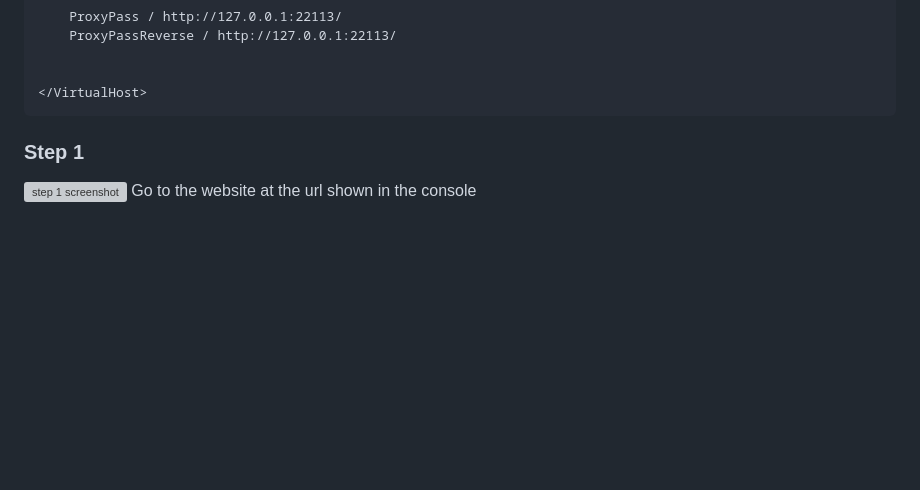
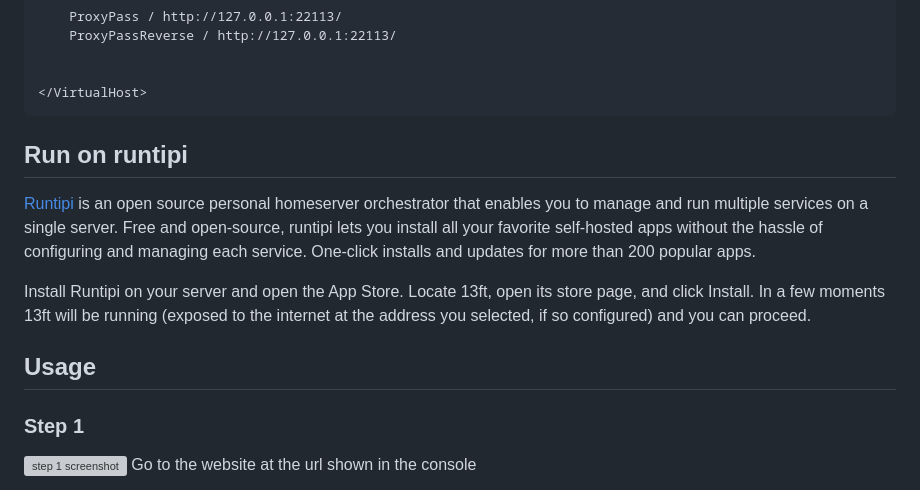
Before and after one commit to wasi-master/13ft, a Markdown page: README.md, the part around the change. Rendered like a GitHub page; blank space fills up the shorter version; grey boxes are pictures that could not be loaded.

Commit message:
add runtipi guidance

````diff
--- a/README.md
+++ b/README.md
@@ -126,6 +126,13 @@ WantedBy=multi-user.target
 </VirtualHost>
 ```
 
+## Run on runtipi
+
+[Runtipi](https://runtipi.io) is an open source personal homeserver orchestrator that enables you to manage and run multiple services on a single server. Free and open-source, runtipi lets you install all your favorite self-hosted apps without the hassle of configuring and managing each service. One-click installs and updates for more than 200 popular apps.
+
+Install Runtipi on your server and open the App Store. Locate 13ft, open its store page, and click Install. In a few moments 13ft will be running (exposed to the internet at the address you selected, if so configured) and you can proceed.
+
+## Usage
 
 ### Step 1
 
````
